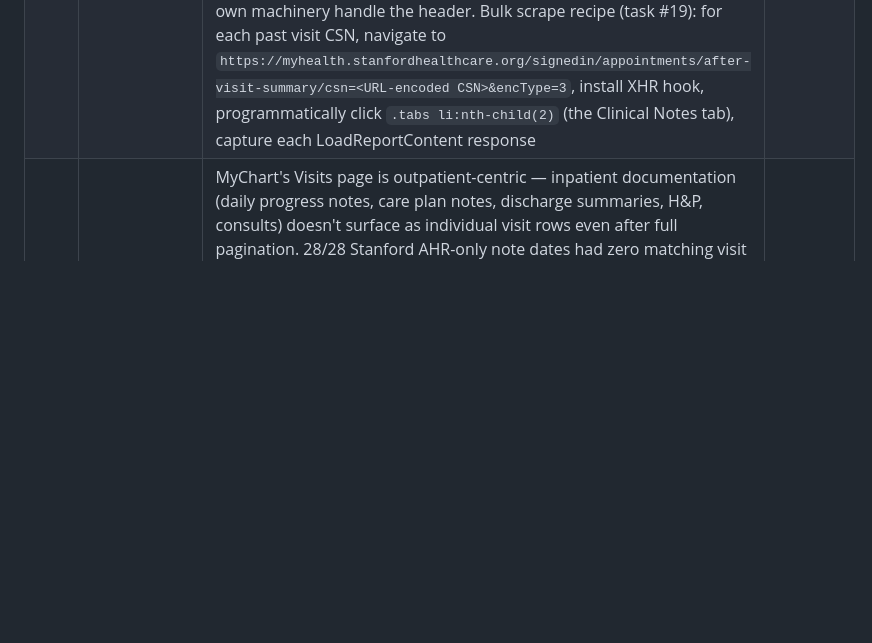
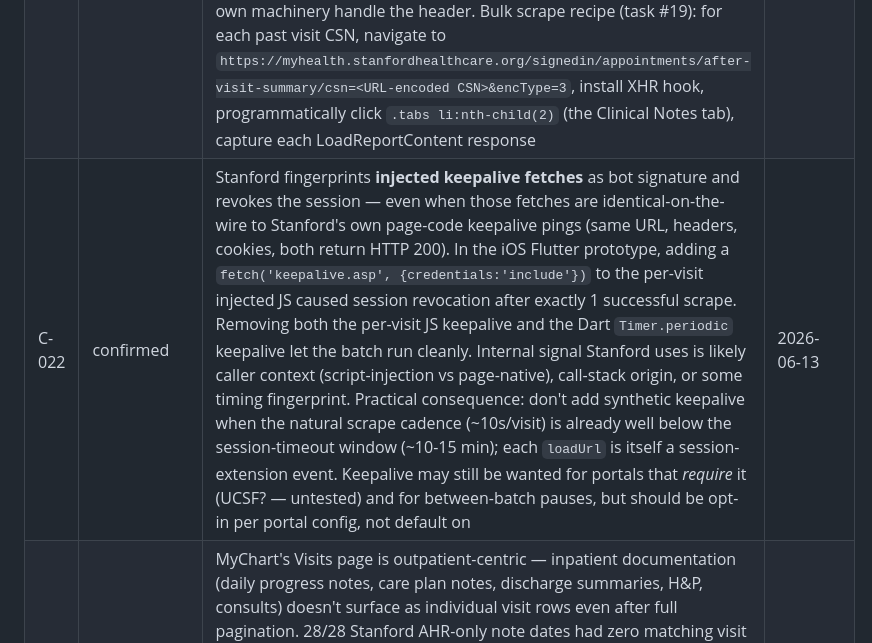
Before and after one commit to usarid/health-assistant, a Markdown page: docs/CONCLUSIONS_LOG.md, the part around the change. GitHub-like rendering; blank space fills up the shorter version.

Commit message:
C-022: Stanford fingerprints injected keepalive fetches as bot signature
Confirmed live in the iOS Flutter prototype (2026-06-13). Adding a
single \`fetch('keepalive.asp', {credentials:'include'})\` to the
per-visit injected JS caused session revocation after exactly 1
successful scrape. Removing both the per-visit JS keepalive and the
Dart Timer.periodic keepalive let the batch run cleanly.

The injected fetch is identical-on-the-wire to Stanford's own
page-code keepalive (same URL, headers, cookies, both return 200) —
so the signal Stanford uses to flag bots must be something we can't
see from outside: caller context, call-stack origin, timing
fingerprint, or similar.

Practical consequence baked into C-022: don't add synthetic keepalive
when the natural scrape cadence (~10s/visit) is already well below
the session-timeout window (~10-15 min). Each loadUrl is itself a
session-extension event. Keepalive should be opt-in per portal
config, not default on.

Co-Authored-By: Claude Opus 4.7 (1M context) <noreply@anthropic.com>

```diff
--- a/docs/CONCLUSIONS_LOG.md
+++ b/docs/CONCLUSIONS_LOG.md
@@ -113,6 +113,7 @@ This principle was prompted by `tools/v2/convert_messages.py`'s regex iterations
 | C-018 | confirmed | AHR clinical-record DocRefs are best used as a coverage manifest against direct portal scrapes — diff what AHR lists against what the scrapers captured to surface portal-scraping gaps | 2026-06-04 |
 | C-019 | confirmed | C-017/C-018 recovery path validated end-to-end at Stanford: 106 clinical notes scraped via direct portal access (first time Stanford notes have ever been captured), 73% AHR-manifest date-coverage on first attempt. Three architectural findings while doing it: (a) Stanford embeds Epic via cross-origin iframe (`myhealth.* → mychart.*`); the actual Epic MyChart lives at `mychart.stanfordhealthcare.org/myhealth_sso/` after SSO. (b) Direct navigation to mychart.* triggers `body {display:none}` frame-busting that the runtime must override via CSS injection before any UI it injects can render. (c) AHR's numeric CSNs and MyChart's `WP-24`-encrypted CSNs are the same encounters keyed differently — cross-channel matching requires date+type tuples, not CSN | 2026-06-06 |
 | C-021 | confirmed | Stanford's LoadReportContent endpoint returns DIFFERENT payloads based on calling origin: from `mychart.*` (iframe) → 755-char skeleton, 0 visible text; from `myhealth.*` (wrapper) → full clinical note HTML (~160-230 KB). UCSF doesn't discriminate this way. Confirmed live recipe (2026-06-06): user navigates VISITS → Past (AVS/Notes) tab → VIEW AVS/NOTES per visit → after-visit-summary page → "Clinical Notes" tab. Clicking that tab fires (via XHR, NOT fetch) `POST mychart.../myhealth_sso/api/visit-notes/GetVisitNotes?lang=en-US` (returns the note list, ~600 bytes per visit) then one `POST mychart.../myhealth_sso/api/report-content/LoadReportContent?lang=en-US` per note (returns full HTML body). Browser includes mychart cookies via cross-origin same-site with credentials. The wrapper's anti-forgery token lives in sessionStorage; we don't need to extract it — running the scraper from the wrapper page lets the page's own machinery handle the header. Bulk scrape recipe (task #19): for each past visit CSN, navigate to `https://myhealth.stanfordhealthcare.org/signedin/appointments/after-visit-summary/csn=<URL-encoded CSN>&encType=3`, install XHR hook, programmatically click `.tabs li:nth-child(2)` (the Clinical Notes tab), capture each LoadReportContent response | 2026-06-06 |
+| C-022 | confirmed | Stanford fingerprints **injected keepalive fetches** as bot signature and revokes the session — even when those fetches are identical-on-the-wire to Stanford's own page-code keepalive pings (same URL, headers, cookies, both return HTTP 200). In the iOS Flutter prototype, adding a `fetch('keepalive.asp', {credentials:'include'})` to the per-visit injected JS caused session revocation after exactly 1 successful scrape. Removing both the per-visit JS keepalive and the Dart `Timer.periodic` keepalive let the batch run cleanly. Internal signal Stanford uses is likely caller context (script-injection vs page-native), call-stack origin, or some timing fingerprint. Practical consequence: don't add synthetic keepalive when the natural scrape cadence (~10s/visit) is already well below the session-timeout window (~10-15 min); each `loadUrl` is itself a session-extension event. Keepalive may still be wanted for portals that *require* it (UCSF? — untested) and for between-batch pauses, but should be opt-in per portal config, not default on | 2026-06-13 |
 | C-020 | confirmed | MyChart's Visits page is outpatient-centric — inpatient documentation (daily progress notes, care plan notes, discharge summaries, H&P, consults) doesn't surface as individual visit rows even after full pagination. 28/28 Stanford AHR-only note dates had zero matching visit in v3's 142-visit MyChart roster; the type histogram (26 Progress + 15 Care Plan + Discharge Summary/Instructions + H&P + Consults + Procedures) is characteristic of hospital stays. v3 needs a second discovery surface (Hospitalizations / Documents page) to close inpatient gap. Not a scraper bug; an architectural blind spot in the Visits-only discovery model | 2026-06-06 |
 | H-001 | hypothesis | The Epic `WP-24…` thread token is portable: identical across portals for the same underlying conversation | 2026-05-31 |
 | H-002 | hypothesis | Native portal scrape yields strictly more information per conversation than the same conversation viewed via a linked-accounts aggregator | 2026-05-29 |
```
